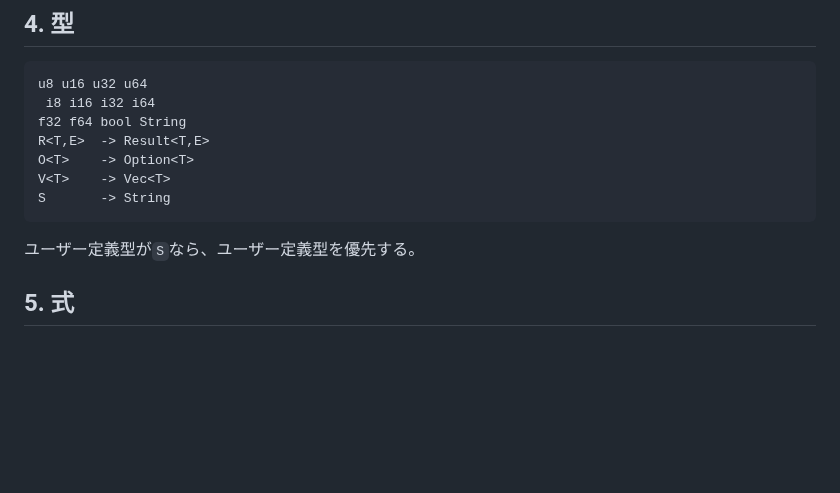
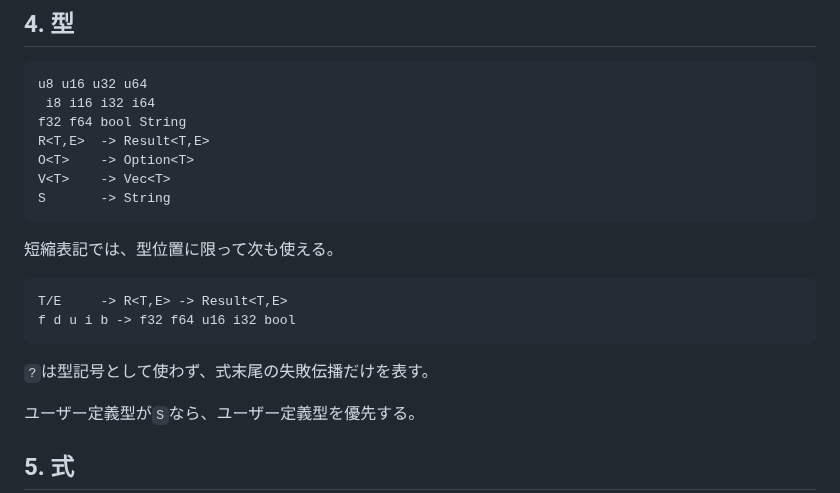
Before and after one commit to tai-calg/glyph-transpiler-rust, a Markdown page: LANGUAGE.md, the part around the change. Drawn GitHub-style; blank space fills up the shorter version.

Commit message:
Document T/E as result-type shorthand

````diff
--- a/LANGUAGE.md
+++ b/LANGUAGE.md
@@ -172,6 +172,15 @@ V<T>    -> Vec<T>
 S       -> String
 ```
 
+短縮表記では、型位置に限って次も使える。
+
+```text
+T/E     -> R<T,E> -> Result<T,E>
+f d u i b -> f32 f64 u16 i32 bool
+```
+
+`?`は型記号として使わず、式末尾の失敗伝播だけを表す。
+
 ユーザー定義型が`S`なら、ユーザー定義型を優先する。
 
 ## 5. 式
````
